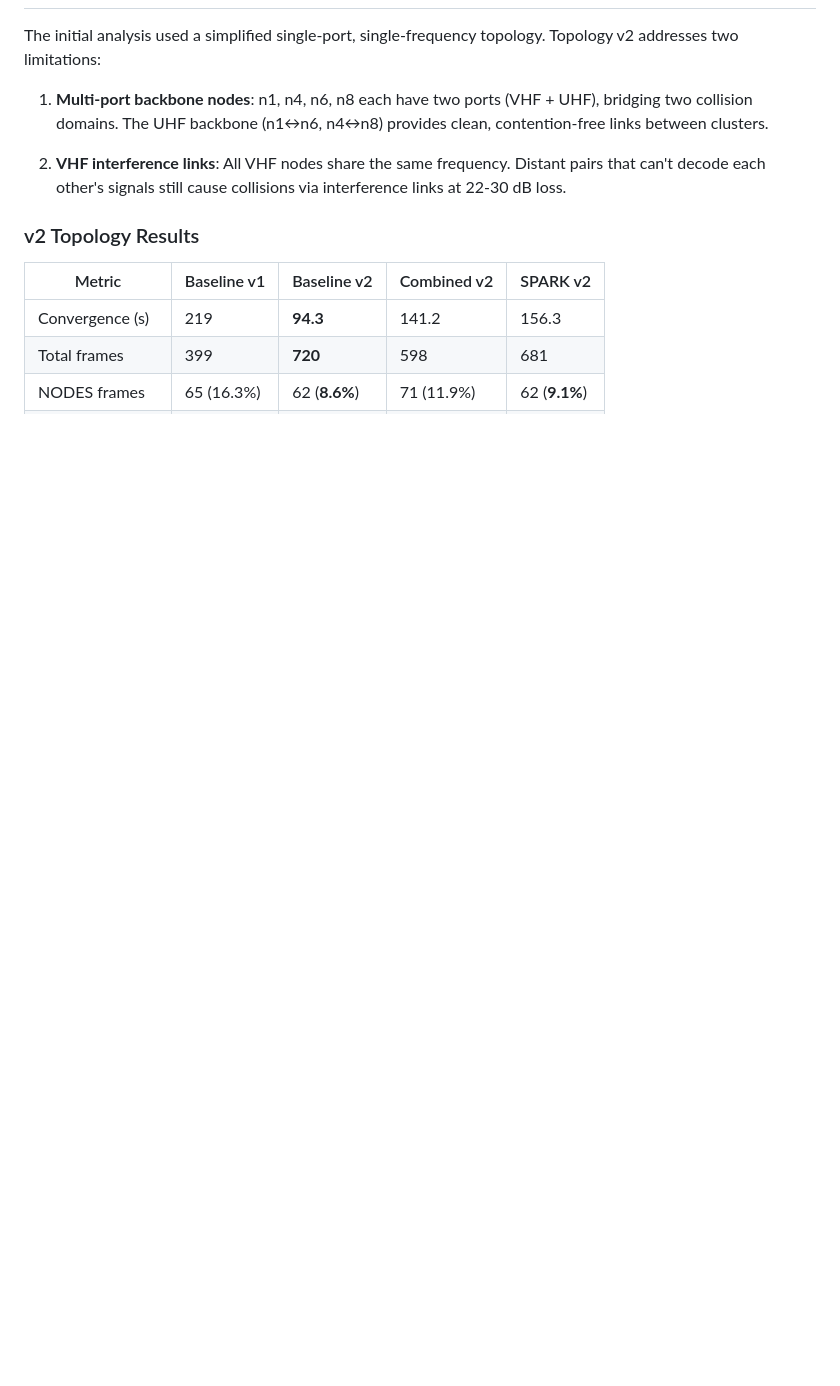
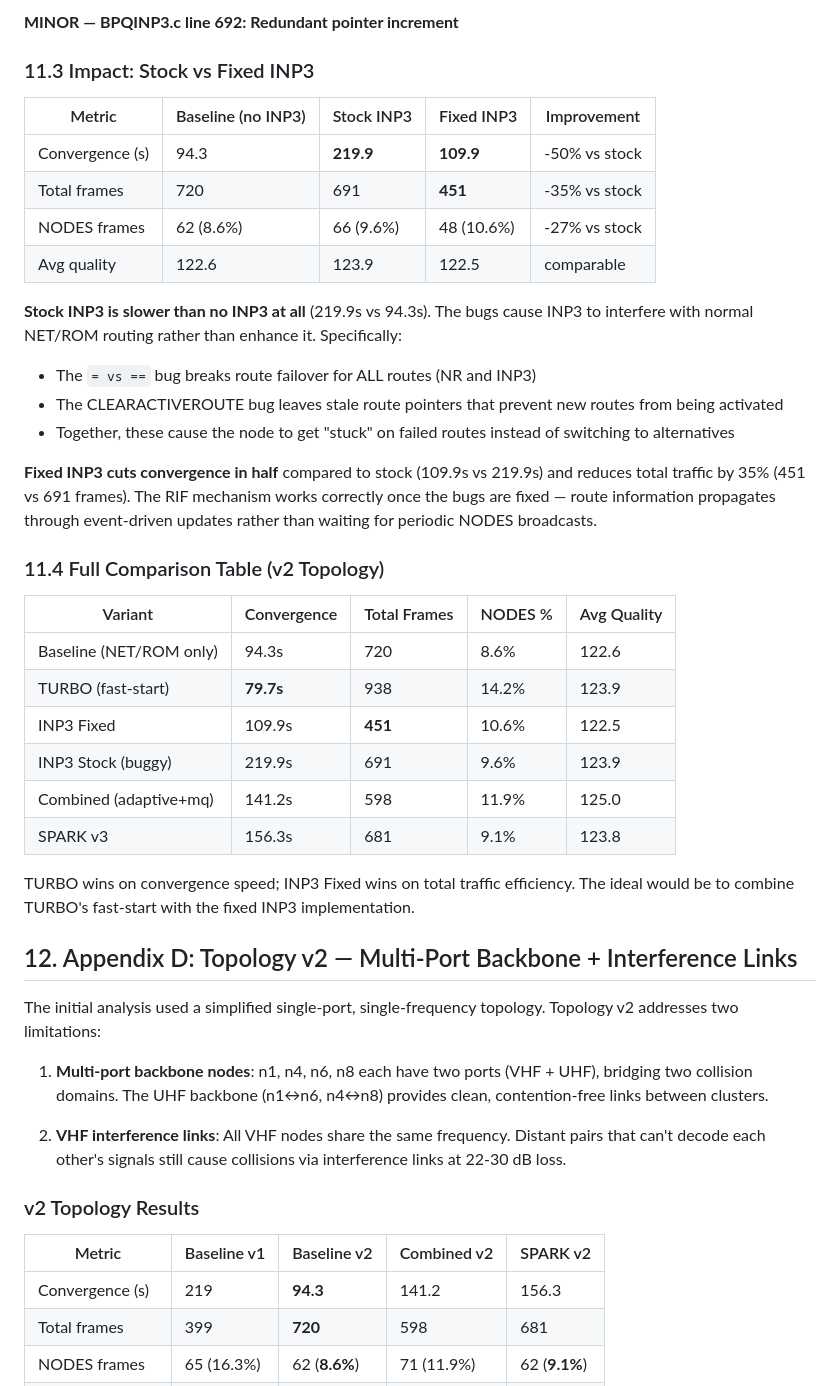
Before and after one commit to packethacking/net-sim, a Markdown page: analysis/REPORT.md, the part around one of its changes. Rendered like a GitHub page; blank space fills up the shorter version.

```diff
--- a/analysis/REPORT.md
+++ b/analysis/REPORT.md
@@ -442,3 +492,35 @@ All modifications presented in this report are implemented as compile-time optio
+**MINOR — BPQINP3.c line 692: Redundant pointer increment**
+
+### 11.3 Impact: Stock vs Fixed INP3
+
+| Metric | Baseline (no INP3) | Stock INP3 | Fixed INP3 | Improvement |
+|--------|-------------------|------------|------------|-------------|
+| Convergence (s) | 94.3 | **219.9** | **109.9** | -50% vs stock |
+| Total frames | 720 | 691 | **451** | -35% vs stock |
+| NODES frames | 62 (8.6%) | 66 (9.6%) | 48 (10.6%) | -27% vs stock |
+| Avg quality | 122.6 | 123.9 | 122.5 | comparable |
+
+**Stock INP3 is slower than no INP3 at all** (219.9s vs 94.3s). The bugs cause INP3 to interfere with normal NET/ROM routing rather than enhance it. Specifically:
+- The `= vs ==` bug breaks route failover for ALL routes (NR and INP3)
+- The CLEARACTIVEROUTE bug leaves stale route pointers that prevent new routes from being activated
+- Together, these cause the node to get "stuck" on failed routes instead of switching to alternatives
+
+**Fixed INP3 cuts convergence in half** compared to stock (109.9s vs 219.9s) and reduces total traffic by 35% (451 vs 691 frames). The RIF mechanism works correctly once the bugs are fixed — route information propagates through event-driven updates rather than waiting for periodic NODES broadcasts.
+
+### 11.4 Full Comparison Table (v2 Topology)
+
+| Variant | Convergence | Total Frames | NODES % | Avg Quality |
+|---------|-------------|-------------|---------|-------------|
+| Baseline (NET/ROM only) | 94.3s | 720 | 8.6% | 122.6 |
+| TURBO (fast-start) | **79.7s** | 938 | 14.2% | 123.9 |
+| INP3 Fixed | 109.9s | **451** | 10.6% | 122.5 |
+| INP3 Stock (buggy) | 219.9s | 691 | 9.6% | 123.9 |
+| Combined (adaptive+mq) | 141.2s | 598 | 11.9% | 125.0 |
+| SPARK v3 | 156.3s | 681 | 9.1% | 123.8 |
+
+TURBO wins on convergence speed; INP3 Fixed wins on total traffic efficiency. The ideal would be to combine TURBO's fast-start with the fixed INP3 implementation.
+
+## 12. Appendix D: Topology v2 — Multi-Port Backbone + Interference Links
 
 The initial analysis used a simplified single-port, single-frequency topology. Topology v2 addresses two limitations:
 
```
Also changed, not shown: other parts of analysis/REPORT.md (+51 -1 lines).
